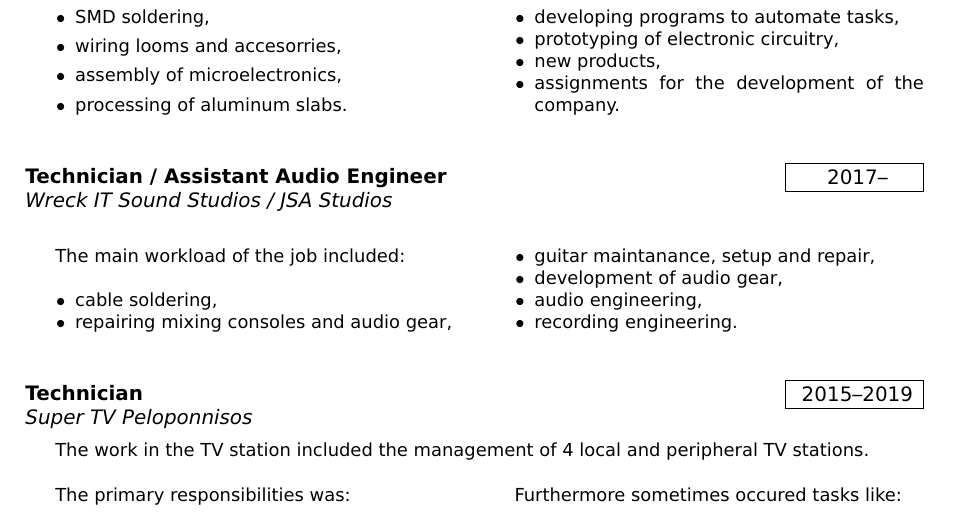
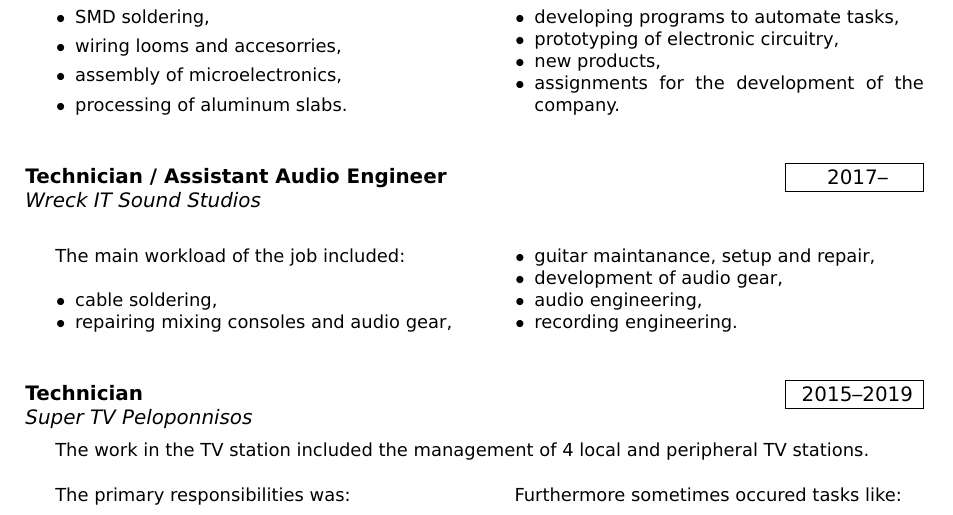
Before and after one commit to ramonrulez/CV, a LaTeX CV (.tex/cv.tex): part of page 1 of 2, cut so that both start at the same text. Compiled offline with pdfLaTeX.

Commit message:
Minor changes

```diff
--- a/.tex/cv.tex
+++ b/.tex/cv.tex
@@ -149,7 +149,7 @@
 }
 \sepspace
 
-\work{Technician / Assistant Audio Engineer}{2017--}{Wreck IT Sound Studios / JSA Studios}{
+\work{Technician / Assistant Audio Engineer}{2017--}{Wreck IT Sound Studios}{
 	\begin{multicols}{2}
 		The main workload of the job included:
 	\begin{itemize}[noitemsep]
```
Also changed, not shown: .tex/cv.pdf, GeorgiosPapageorgiouCV.pdf.
